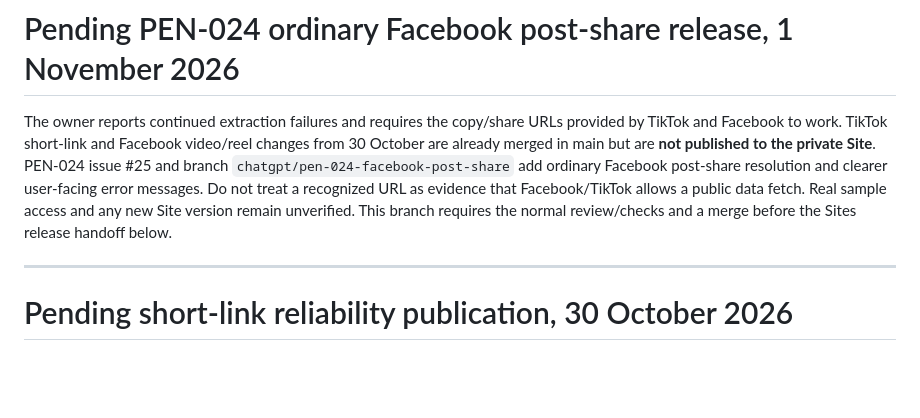
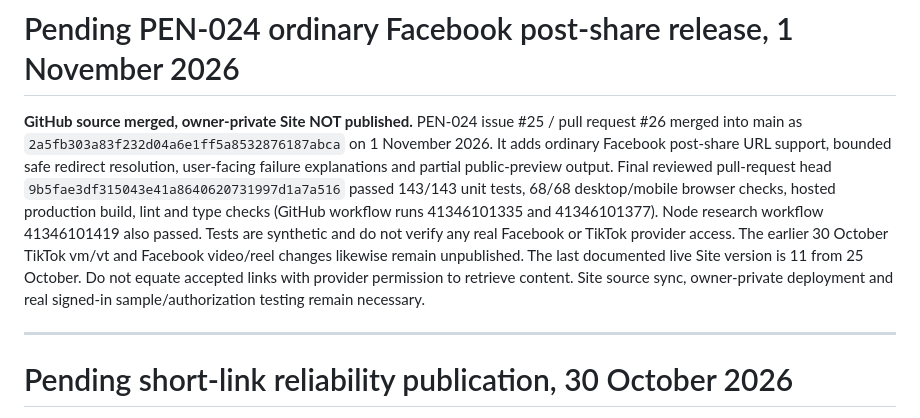
Before and after one commit to GSGrimoire/gs-pen, a Markdown page: docs/DEPLOYMENT.md, the part around the change. Rendered like a GitHub page; blank space fills up the shorter version.

Commit message:
Record PEN-024 merge checks and outstanding private Site publication

```diff
--- a/docs/DEPLOYMENT.md
+++ b/docs/DEPLOYMENT.md
@@ -1,6 +1,6 @@
 # Pending PEN-024 ordinary Facebook post-share release, 1 November 2026
 
-The owner reports continued extraction failures and requires the copy/share URLs provided by TikTok and Facebook to work. TikTok short-link and Facebook video/reel changes from 30 October are already merged in main but are **not published to the private Site**. PEN-024 issue #25 and branch `chatgpt/pen-024-facebook-post-share` add ordinary Facebook post-share resolution and clearer user-facing error messages. Do not treat a recognized URL as evidence that Facebook/TikTok allows a public data fetch. Real sample access and any new Site version remain unverified. This branch requires the normal review/checks and a merge before the Sites release handoff below.
+**GitHub source merged, owner-private Site NOT published.** PEN-024 issue #25 / pull request #26 merged into main as `2a5fb303a83f232d04a6e1ff5a8532876187abca` on 1 November 2026. It adds ordinary Facebook post-share URL support, bounded safe redirect resolution, user-facing failure explanations and partial public-preview output. Final reviewed pull-request head `9b5fae3df315043e41a8640620731997d1a7a516` passed 143/143 unit tests, 68/68 desktop/mobile browser checks, hosted production build, lint and type checks (GitHub workflow runs 41346101335 and 41346101377). Node research workflow 41346101419 also passed. Tests are synthetic and do not verify any real Facebook or TikTok provider access. The earlier 30 October TikTok vm/vt and Facebook video/reel changes likewise remain unpublished. The last documented live Site version is 11 from 25 October. Do not equate accepted links with provider permission to retrieve content. Site source sync, owner-private deployment and real signed-in sample/authorization testing remain necessary.
 
 ---
 
```
